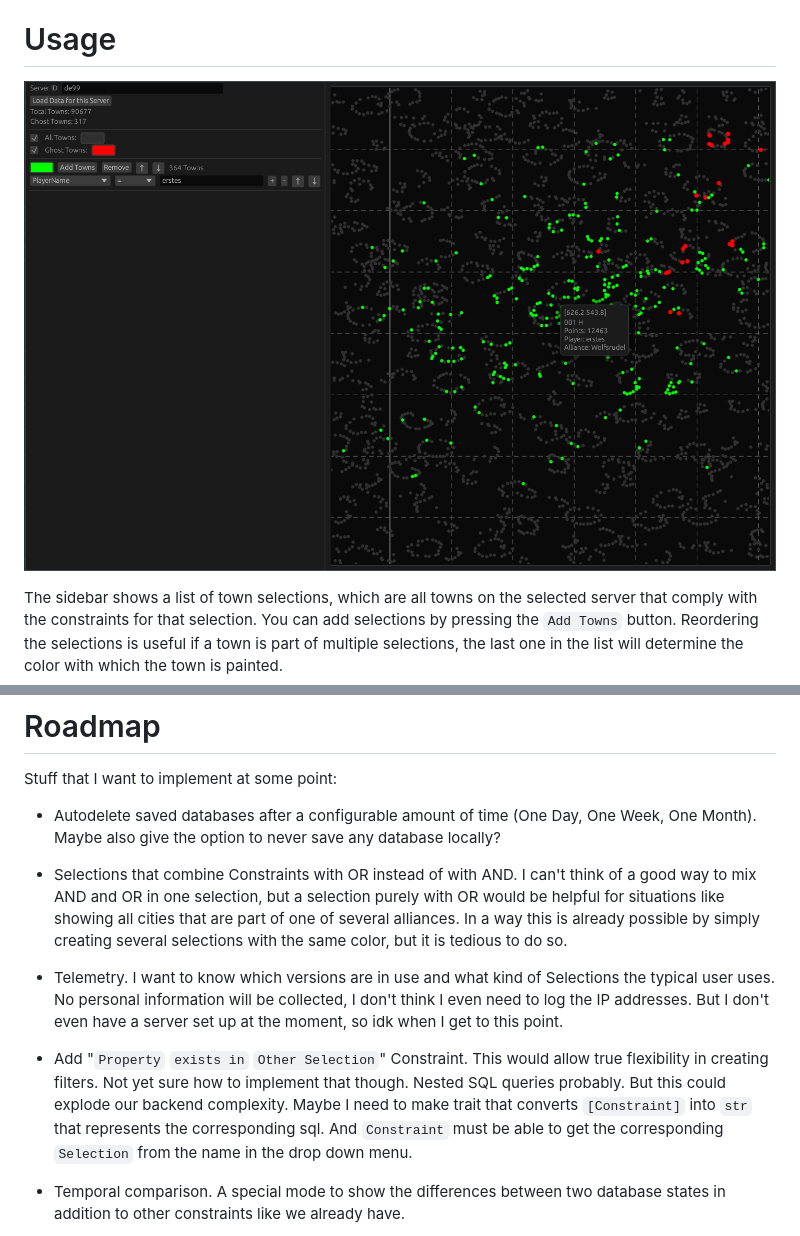
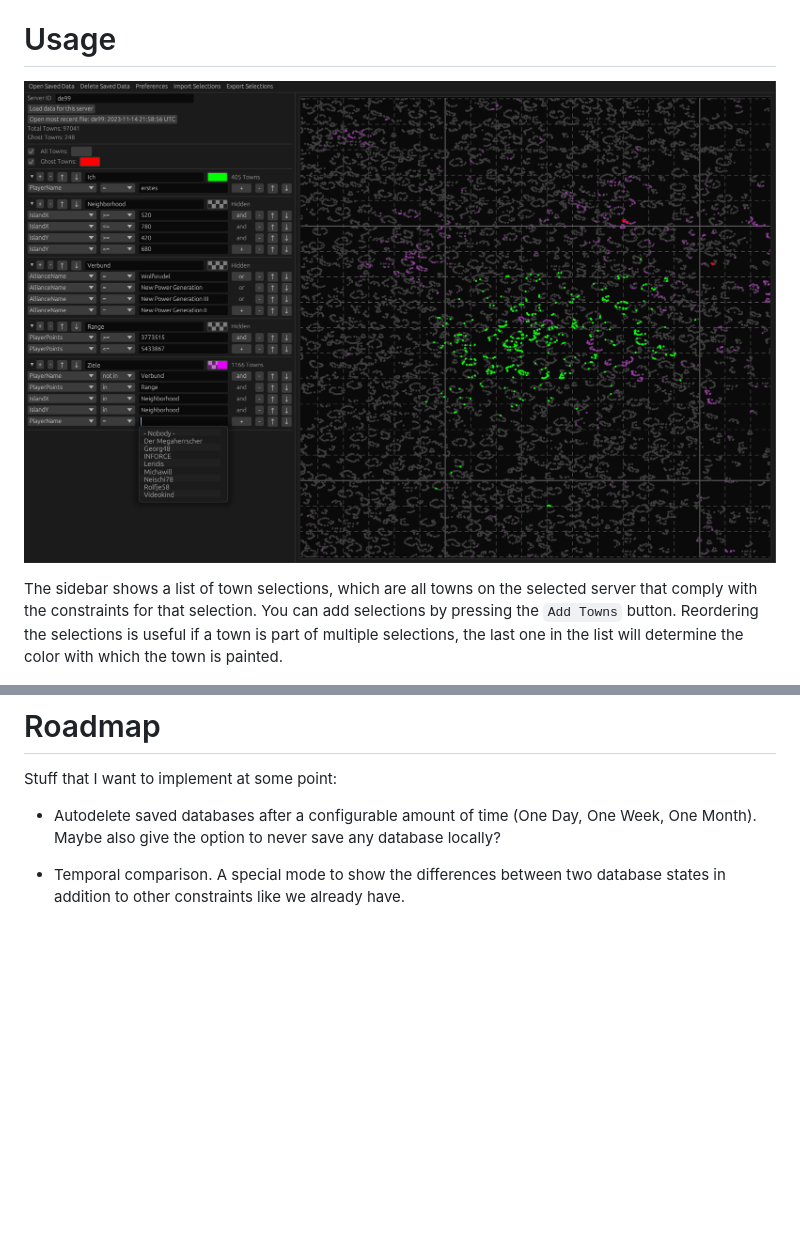
Before and after one commit to Turun/GrepolisMap, a Markdown page: README.md, 2 parts joined by grey strips. Rendered like a GitHub page; pictures changed too: showcase.png; blank space fills up the shorter version.

Commit message:
Update README
didn't do that in a while. Also add a much better showcase screenshot
that displays more of the features we now have.

```diff
--- a/README.md
+++ b/README.md
@@ -32,12 +32,6 @@ Stuff that I want to implement at some point:
 
 - Autodelete saved databases after a configurable amount of time (One Day, One Week, One Month). Maybe also give the option to never save any database locally?
 
-- Selections that combine Constraints with OR instead of with AND. I can't think of a good way to mix AND and OR in one selection, but a selection purely with OR would be helpful for situations like showing all cities that are part of one of several alliances. In a way this is already possible by simply creating several selections with the same color, but it is tedious to do so.
-
-- Telemetry. I want to know which versions are in use and what kind of Selections the typical user uses. No personal information will be collected, I don't think I even need to log the IP addresses. But I don't even have a server set up at the moment, so idk when I get to this point.
-
-- Add "`Property` `exists in` `Other Selection`" Constraint. This would allow true flexibility in creating filters. Not yet sure how to implement that though. Nested SQL queries probably. But this could explode our backend complexity. Maybe I need to make trait that converts `[Constraint]` into `str` that represents the corresponding sql. And `Constraint` must be able to get the corresponding `Selection` from the name in the drop down menu.
-
 - Temporal comparison. A special mode to show the differences between two database states in addition to other constraints like we already have.
 
 - Export of the map in a better format for sharing. Can do this using App::post_rendering and Frame::Screenshot. Maybe.
```
